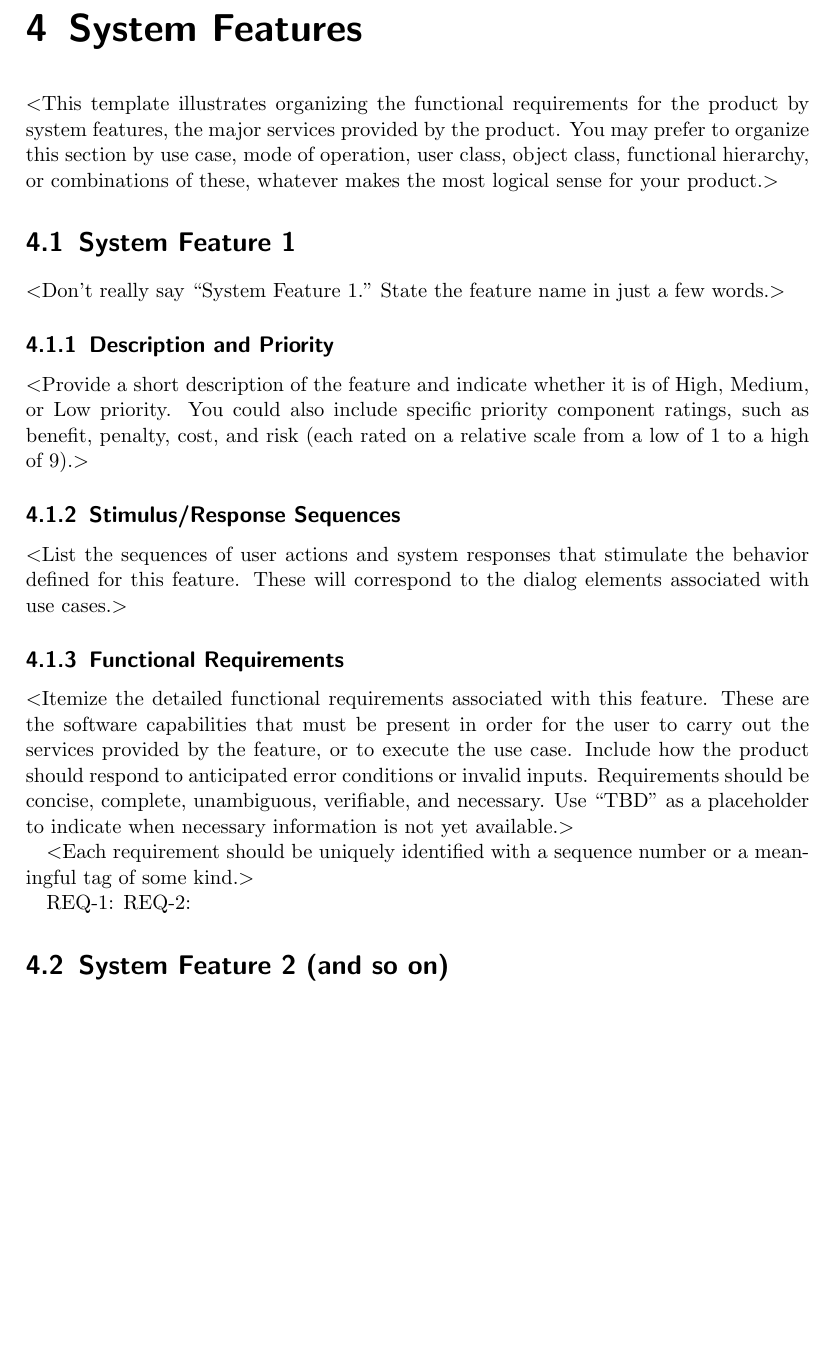
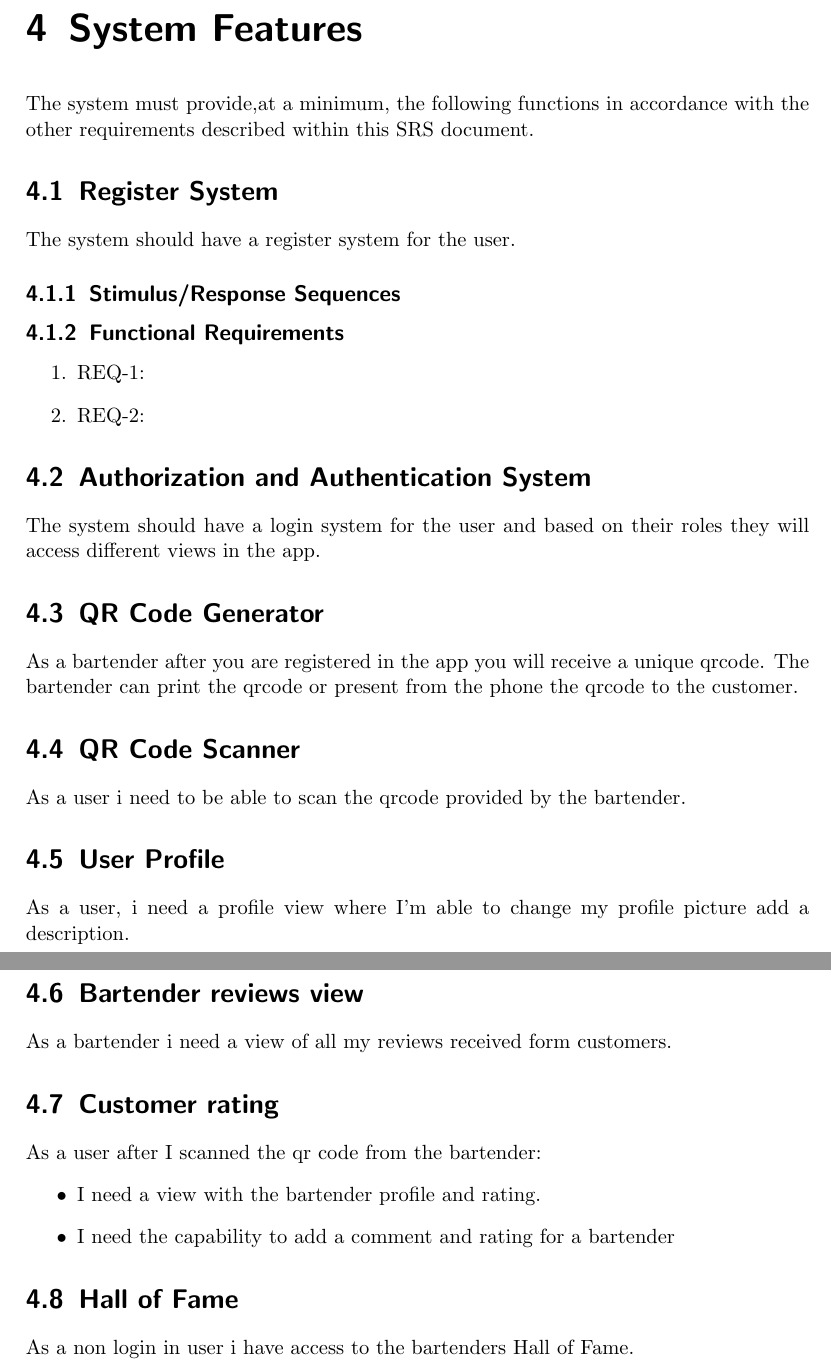
Before and after one commit to halshing/hackathon-kalimotxo, a LaTeX document (srs/document.tex): part of page 7 of 10 before the commit and two parts of pages 8 and 9 of 12 after it, the two joined at a grey line, cut so that both start at the same text, the shorter picture padded with empty space. Compiled offline with pdfLaTeX.

Commit message:
docs: add some  system features

```diff
--- a/srs/document.tex
+++ b/srs/document.tex
@@ -198,42 +198,71 @@ transfer rates, and synchronization mechanisms.$>$
 
 
 \chapter{System Features}
-$<$This template illustrates organizing the functional requirements for the
-product by system features, the major services provided by the product. You may
-prefer to organize this section by use case, mode of operation, user class,
-object class, functional hierarchy, or combinations of these, whatever makes the
-most logical sense for your product.$>$
+The system must provide,at a minimum, the following functions
+in accordance with the other requirements described within
+this SRS document.
+% $<$This template illustrates organizing the functional requirements for the
+% product by system features, the major services provided by the product. You may
+% prefer to organize this section by use case, mode of operation, user class,
+% object class, functional hierarchy, or combinations of these, whatever makes the
+% most logical sense for your product.$>$
 
-\section{System Feature 1}
-$<$Don’t really say “System Feature 1.” State the feature name in just a few
-words.$>$
+\section{Register System}
+The system should have a register system for the user.
 
-\subsection{Description and Priority}
-$<$Provide a short description of the feature and indicate whether it is of
-High, Medium, or Low priority. You could also include specific priority
-component ratings, such as benefit, penalty, cost, and risk (each rated on a
-relative scale from a low of 1 to a high of 9).$>$
+% \subsection{Description and Priority}
+% $<$Provide a short description of the feature and indicate whether it is of
+% High, Medium, or Low priority. You could also include specific priority
+% component ratings, such as benefit, penalty, cost, and risk (each rated on a
+% relative scale from a low of 1 to a high of 9).$>$
 
 \subsection{Stimulus/Response Sequences}
-$<$List the sequences of user actions and system responses that stimulate the
-behavior defined for this feature. These will correspond to the dialog elements
-associated with use cases.$>$
+% $<$List the sequences of user actions and system responses that stimulate the
+% behavior defined for this feature. These will correspond to the dialog elements
+% associated with use cases.$>$
 
 \subsection{Functional Requirements}
-$<$Itemize the detailed functional requirements associated with this feature.
-These are the software capabilities that must be present in order for the user
-to carry out the services provided by the feature, or to execute the use case.
-Include how the product should respond to anticipated error conditions or
-invalid inputs. Requirements should be concise, complete, unambiguous,
-verifiable, and necessary. Use “TBD” as a placeholder to indicate when necessary
-information is not yet available.$>$
+% $<$Itemize the detailed functional requirements associated with this feature.
+% These are the software capabilities that must be present in order for the user
+% to carry out the services provided by the feature, or to execute the use case.
+% Include how the product should respond to anticipated error conditions or
+% invalid inputs. Requirements should be concise, complete, unambiguous,
+% verifiable, and necessary. Use “TBD” as a placeholder to indicate when necessary
+% information is not yet available.$>$
 
-$<$Each requirement should be uniquely identified with a sequence number or a
-meaningful tag of some kind.$>$
+% $<$Each requirement should be uniquely identified with a sequence number or a
+% meaningful tag of some kind.$>$
+\begin{enumerate}
+    \item REQ-1:
+    \item REQ-2:
+\end{enumerate}
 
-REQ-1:	REQ-2:
+\section{Authorization and Authentication System}
+The system should have a login system for the user and based on
+their roles they will access different views in the app.
 
-\section{System Feature 2 (and so on)}
+\section{QR Code Generator}
+As a bartender after you are registered in the app you will receive a unique qrcode.
+The bartender can print the qrcode or present from the phone the qrcode to the customer.
+
+\section{QR Code Scanner}
+As a user i need to be able to scan the qrcode provided by the bartender.
+
+\section{User Profile}
+As a user, i need a profile view where I'm able to change my profile picture add a description.
+
+\section{Bartender reviews view}
+As a bartender i need a view of all my reviews received form customers.
+
+\section{Customer rating}
+As a user after I scanned the qr code from the bartender:
+\begin{itemize}
+    \item I need a view with the bartender profile and rating.
+    \item I need the capability to add a comment and rating for a bartender
+\end{itemize}
+
+\section{Hall of Fame}
+As a non login in user i have access to the bartenders Hall of Fame.
 
 
 \chapter{Other Nonfunctional Requirements}
```
Also changed, not shown: 2 other files.
